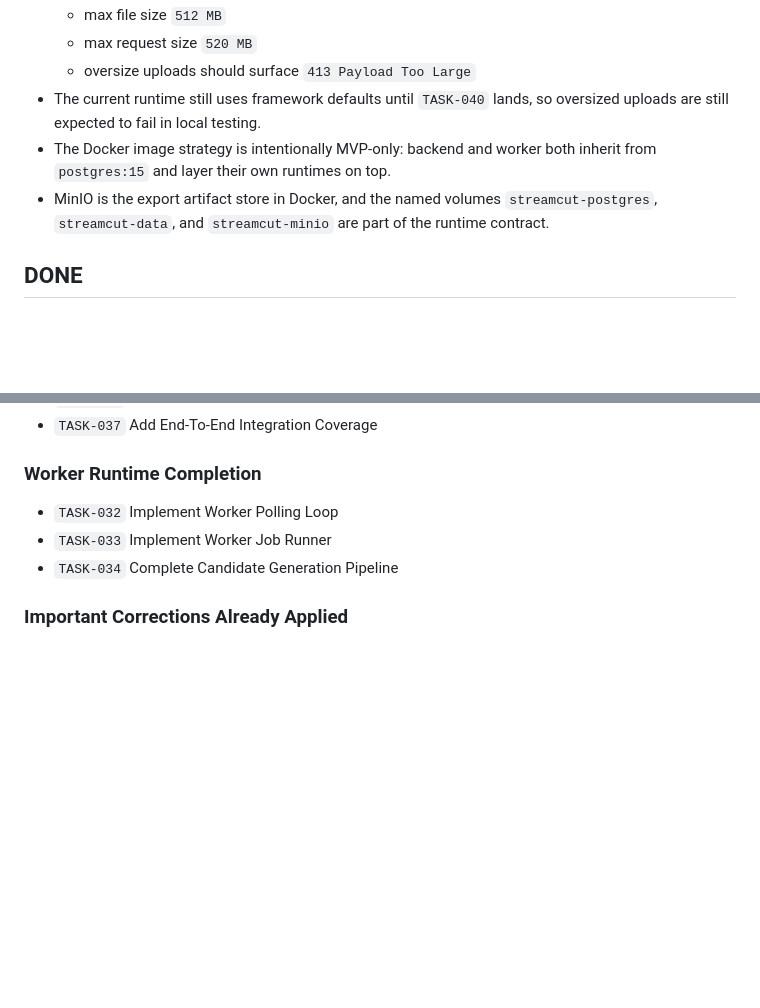
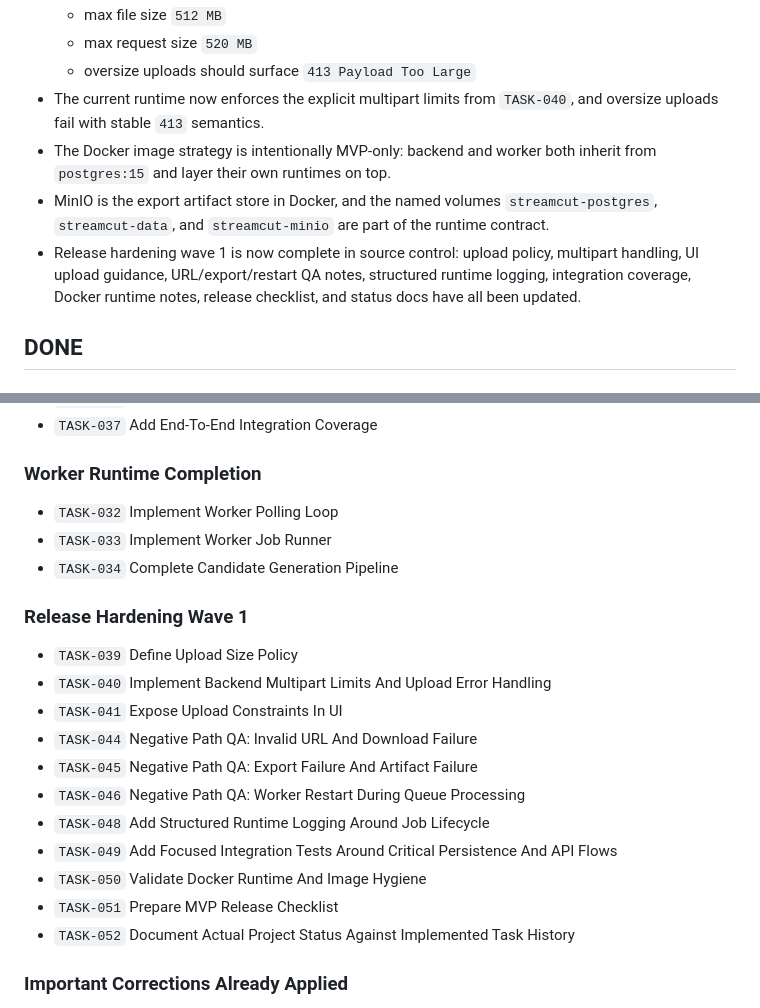
Before and after one commit to Peatro/StreamCutProject, a Markdown page: backlog.md, 2 parts joined by grey strips. Drawn GitHub-style; blank space fills up the shorter version.

```diff
--- a/backlog.md
+++ b/backlog.md
@@ -33,9 +33,10 @@ Branch snapshot: `develop`
   - max file size `512 MB`
   - max request size `520 MB`
   - oversize uploads should surface `413 Payload Too Large`
-- The current runtime still uses framework defaults until `TASK-040` lands, so oversized uploads are still expected to fail in local testing.
+- The current runtime now enforces the explicit multipart limits from `TASK-040`, and oversize uploads fail with stable `413` semantics.
 - The Docker image strategy is intentionally MVP-only: backend and worker both inherit from `postgres:15` and layer their own runtimes on top.
 - MinIO is the export artifact store in Docker, and the named volumes `streamcut-postgres`, `streamcut-data`, and `streamcut-minio` are part of the runtime contract.
+- Release hardening wave 1 is now complete in source control: upload policy, multipart handling, UI upload guidance, URL/export/restart QA notes, structured runtime logging, integration coverage, Docker runtime notes, release checklist, and status docs have all been updated.
 
 ## DONE
 
@@ -95,6 +96,19 @@ Branch snapshot: `develop`
 - `TASK-033` Implement Worker Job Runner
 - `TASK-034` Complete Candidate Generation Pipeline
 
+### Release Hardening Wave 1
+- `TASK-039` Define Upload Size Policy
+- `TASK-040` Implement Backend Multipart Limits And Upload Error Handling
+- `TASK-041` Expose Upload Constraints In UI
+- `TASK-044` Negative Path QA: Invalid URL And Download Failure
+- `TASK-045` Negative Path QA: Export Failure And Artifact Failure
+- `TASK-046` Negative Path QA: Worker Restart During Queue Processing
+- `TASK-048` Add Structured Runtime Logging Around Job Lifecycle
+- `TASK-049` Add Focused Integration Tests Around Critical Persistence And API Flows
+- `TASK-050` Validate Docker Runtime And Image Hygiene
+- `TASK-051` Prepare MVP Release Checklist
+- `TASK-052` Document Actual Project Status Against Implemented Task History
+
 ### Important Corrections Already Applied
 - Removed accidental Java-side worker audio implementation to preserve architecture boundaries.
 - Merged MVP feature branch into `develop`.
```
Also changed, not shown: other parts of backlog.md (+13 -23 lines), release-checklist.md (+2 -2 lines).
